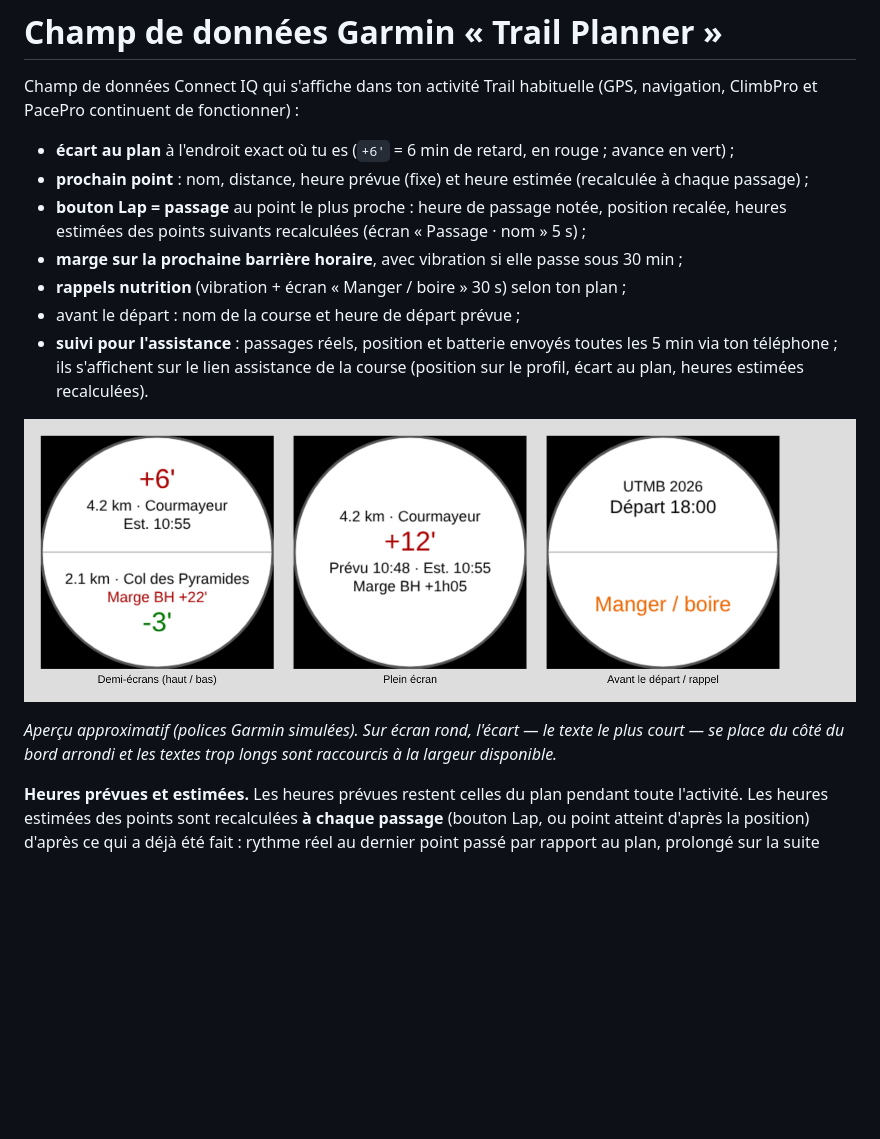
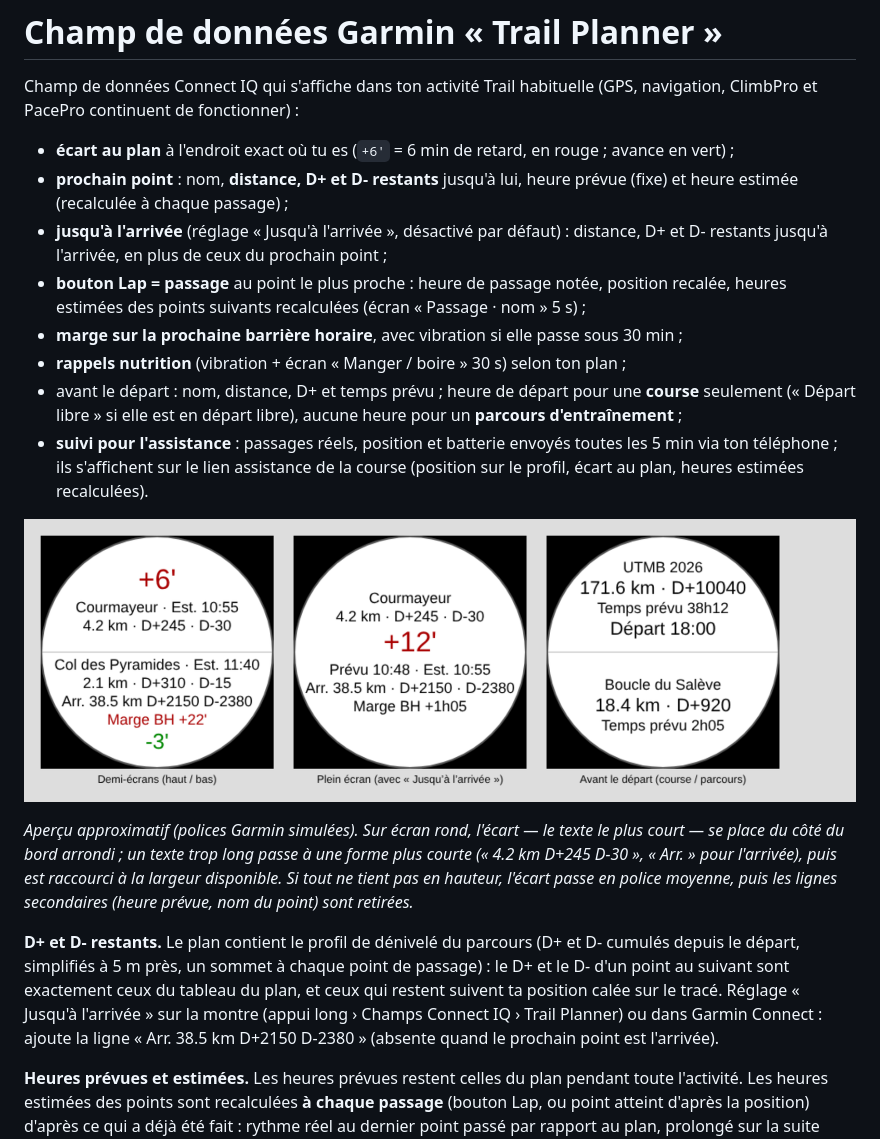
Before and after one commit to lionelbonati-lab/Trail-Planner, a Markdown page: garmin/README.md, the part around one of its changes. Drawn GitHub-style; pictures changed too: garmin/apercu-enduro3.png; blank space fills up the shorter version.

```diff
--- a/garmin/README.md
+++ b/garmin/README.md
@@ -4,12 +4,16 @@ Champ de données Connect IQ qui s'affiche dans ton activité Trail habituelle (
 ClimbPro et PacePro continuent de fonctionner) :
 
 - **écart au plan** à l'endroit exact où tu es (`+6'` = 6 min de retard, en rouge ; avance en vert) ;
-- **prochain point** : nom, distance, heure prévue (fixe) et heure estimée (recalculée à chaque passage) ;
+- **prochain point** : nom, **distance, D+ et D- restants** jusqu'à lui, heure prévue (fixe) et heure
+  estimée (recalculée à chaque passage) ;
+- **jusqu'à l'arrivée** (réglage « Jusqu'à l'arrivée », désactivé par défaut) : distance, D+ et D- restants
+  jusqu'à l'arrivée, en plus de ceux du prochain point ;
 - **bouton Lap = passage** au point le plus proche : heure de passage notée, position recalée, heures
   estimées des points suivants recalculées (écran « Passage · nom » 5 s) ;
 - **marge sur la prochaine barrière horaire**, avec vibration si elle passe sous 30 min ;
 - **rappels nutrition** (vibration + écran « Manger / boire » 30 s) selon ton plan ;
-- avant le départ : nom de la course et heure de départ prévue ;
+- avant le départ : nom, distance, D+ et temps prévu ; heure de départ pour une **course** seulement
+  (« Départ libre » si elle est en départ libre), aucune heure pour un **parcours d'entraînement** ;
 - **suivi pour l'assistance** : passages réels, position et batterie envoyés toutes les 5 min via ton
   téléphone ; ils s'affichent sur le lien assistance de la course (position sur le profil, écart au plan,
   heures estimées recalculées).
@@ -17,7 +21,16 @@ ClimbPro et PacePro continuent de fonctionner) :
 ![Aperçu approximatif sur Enduro 3 (écran rond 280 px)](apercu-enduro3.png)
 
 *Aperçu approximatif (polices Garmin simulées). Sur écran rond, l'écart — le texte le plus court — se
-place du côté du bord arrondi et les textes trop longs sont raccourcis à la largeur disponible.*
+place du côté du bord arrondi ; un texte trop long passe à une forme plus courte (« 4.2 km D+245 D-30 »,
+« Arr. » pour l'arrivée), puis est raccourci à la largeur disponible. Si tout ne tient pas en hauteur,
+l'écart passe en police moyenne, puis les lignes secondaires (heure prévue, nom du point) sont retirées.*
+
+**D+ et D- restants.** Le plan contient le profil de dénivelé du parcours (D+ et D- cumulés depuis le
+départ, simplifiés à 5 m près, un sommet à chaque point de passage) : le D+ et le D- d'un point au suivant
+sont exactement ceux du tableau du plan, et ceux qui restent suivent ta position calée sur le tracé.
+Réglage « Jusqu'à l'arrivée » sur la montre (appui long › Champs Connect IQ › Trail Planner) ou dans
+Garmin Connect : ajoute la ligne « Arr. 38.5 km D+2150 D-2380 » (absente quand le prochain point est
+l'arrivée).
 
 **Heures prévues et estimées.** Les heures prévues restent celles du plan pendant toute l'activité. Les
 heures estimées des points sont recalculées **à chaque passage** (bouton Lap, ou point atteint d'après la
```
Also changed, not shown: other parts of garmin/README.md (+8 -5 lines), README.md (+6 -3 lines), public/montre/applications.md (+1 -1 lines), 10 other files.
